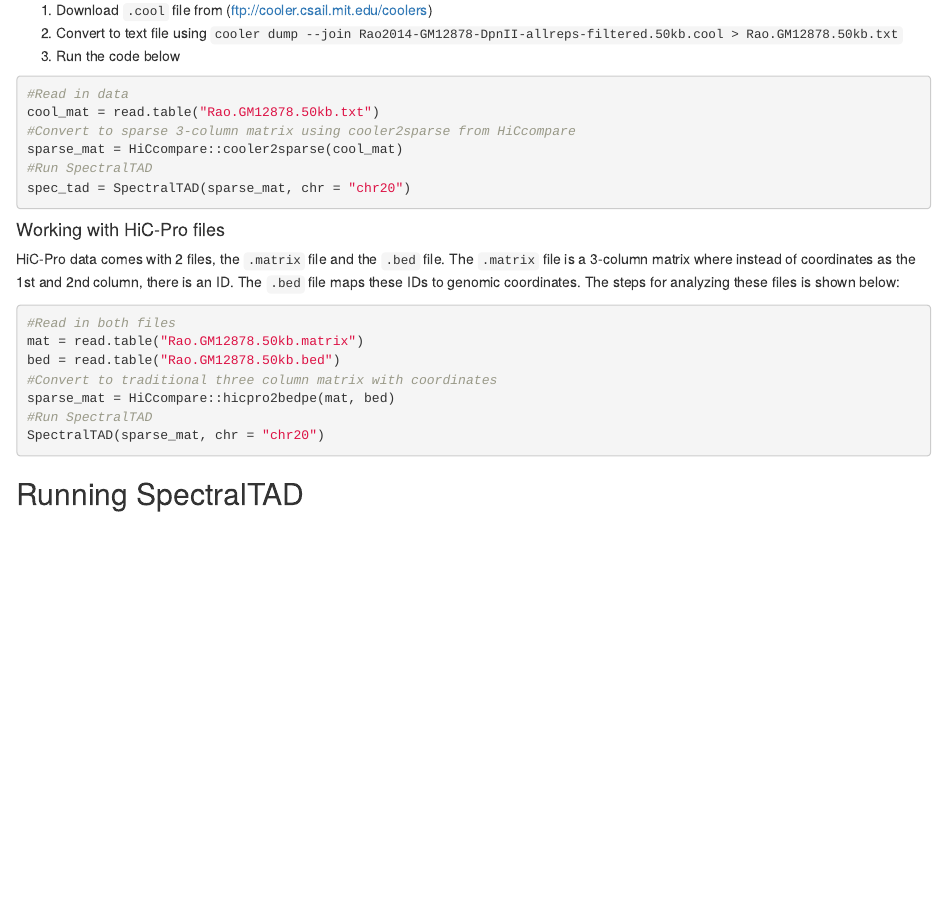
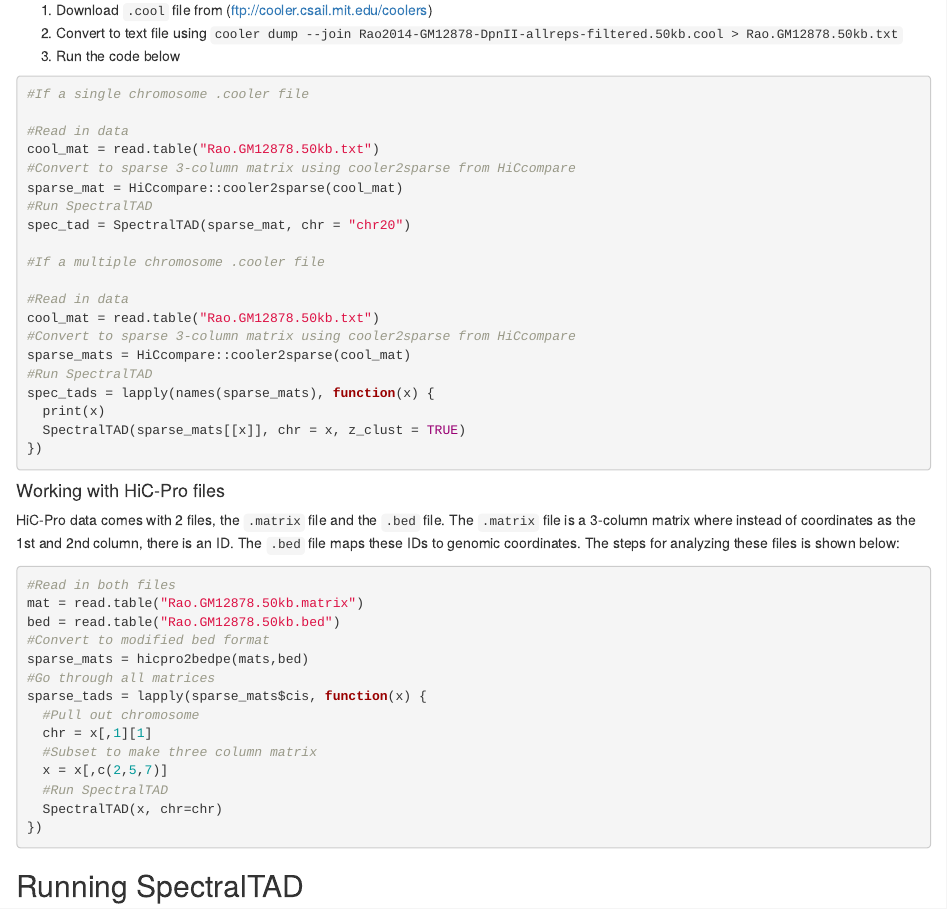
Before and after one commit to dozmorovlab/SpectralTAD, an R Markdown document (vignettes/SpectralTAD.Rmd): the page in a window 1100 px wide, from 1830 px down. Rendered offline with R 4.5, knitr and Pandoc, with nearby package versions; drawn as R Markdown's standard HTML page in place of the format the file asks for; code that draws random numbers runs with fixed seeds of ours; some code elsewhere in the file could not run offline; common packages that the code uses without loading them are loaded.

Commit message:
update vignette for data types add resolution check

````diff
--- a/vignettes/SpectralTAD.Rmd
+++ b/vignettes/SpectralTAD.Rmd
@@ -107,12 +107,27 @@ The cooler software can be downloaded from http://cooler.readthedocs.io/en/lates
 3. Run the code below
 
 ```{r, eval = FALSE}
+#If a single chromosome .cooler file
+
 #Read in data
 cool_mat = read.table("Rao.GM12878.50kb.txt")
 #Convert to sparse 3-column matrix using cooler2sparse from HiCcompare
 sparse_mat = HiCcompare::cooler2sparse(cool_mat)
 #Run SpectralTAD
 spec_tad = SpectralTAD(sparse_mat, chr = "chr20")
+
+#If a multiple chromosome .cooler file
+
+#Read in data
+cool_mat = read.table("Rao.GM12878.50kb.txt")
+#Convert to sparse 3-column matrix using cooler2sparse from HiCcompare
+sparse_mats = HiCcompare::cooler2sparse(cool_mat)
+#Run SpectralTAD
+spec_tads = lapply(names(sparse_mats), function(x) {
+  print(x)
+  SpectralTAD(sparse_mats[[x]], chr = x, z_clust = TRUE)
+})
+
 ```
 
 #### Working with HiC-Pro files
@@ -123,10 +138,17 @@ HiC-Pro data comes with 2 files, the `.matrix` file and the `.bed` file. The `.m
 #Read in both files
 mat = read.table("Rao.GM12878.50kb.matrix")
 bed = read.table("Rao.GM12878.50kb.bed")
-#Convert to traditional three column matrix with coordinates
-sparse_mat = HiCcompare::hicpro2bedpe(mat, bed)
-#Run SpectralTAD
-SpectralTAD(sparse_mat, chr = "chr20")
+#Convert to modified bed format
+sparse_mats = hicpro2bedpe(mats,bed)
+#Go through all matrices
+sparse_tads = lapply(sparse_mats$cis, function(x) {
+  #Pull out chromosome
+  chr = x[,1][1]
+  #Subset to make three column matrix
+  x = x[,c(2,5,7)]
+  #Run SpectralTAD
+  SpectralTAD(x, chr=chr)
+})
 ```
 
 ## Running SpectralTAD
````
Also changed, not shown: R/SpectralTAD.R (+4 -0 lines).
